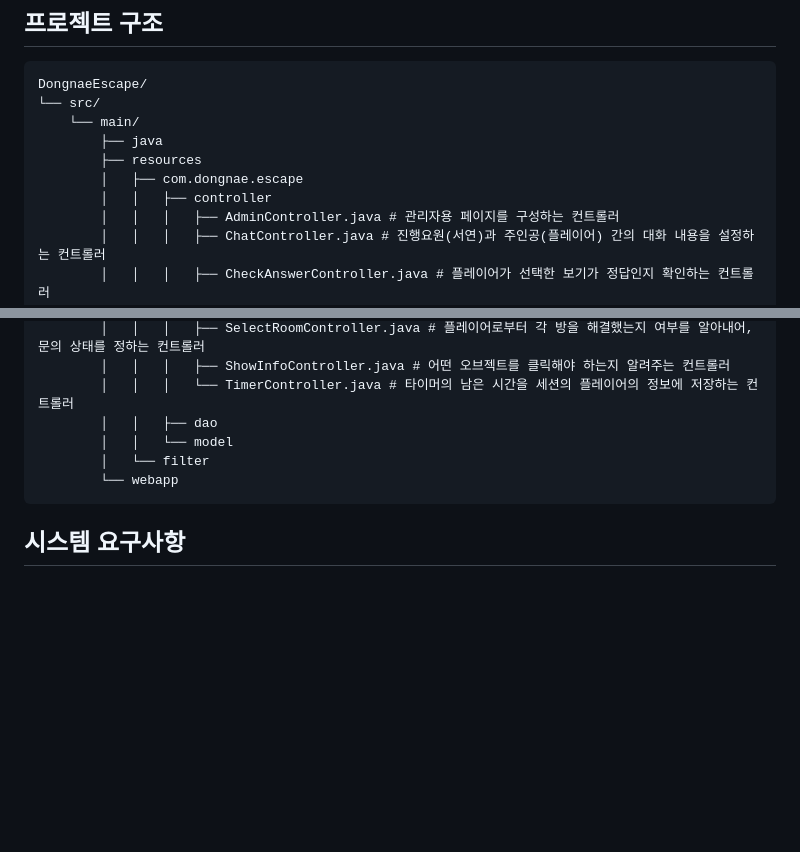
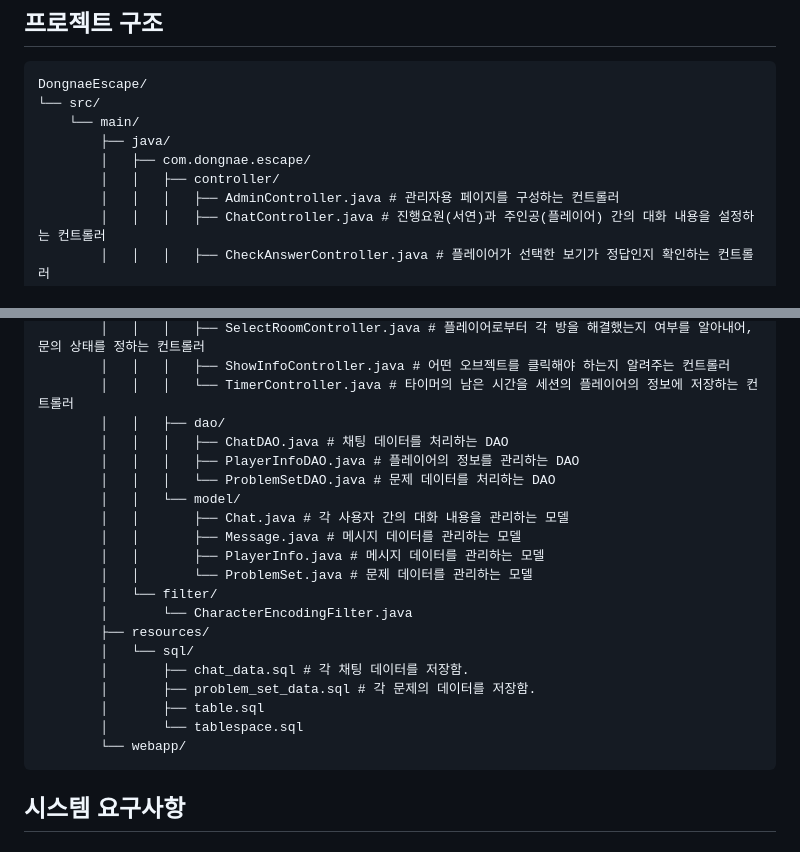
Before and after one commit to uk3181/DongnaeEscape, a Markdown page: README.md, 2 parts joined by grey strips. GitHub-like rendering; blank space fills up the shorter version.

````diff
--- a/README.md
+++ b/README.md
@@ -58,10 +58,9 @@
 DongnaeEscape/
 └── src/
     └── main/
-        ├── java
-        ├── resources
-        │   ├── com.dongnae.escape
-        │   │   ├── controller
+        ├── java/
+        │   ├── com.dongnae.escape/
+        │   │   ├── controller/
         │   │   │   ├── AdminController.java # 관리자용 페이지를 구성하는 컨트롤러
         │   │   │   ├── ChatController.java # 진행요원(서연)과 주인공(플레이어) 간의 대화 내용을 설정하는 컨트롤러
         │   │   │   ├── CheckAnswerController.java # 플레이어가 선택한 보기가 정답인지 확인하는 컨트롤러
@@ -81,10 +80,24 @@ DongnaeEscape/
         │   │   │   ├── SelectRoomController.java # 플레이어로부터 각 방을 해결했는지 여부를 알아내어, 문의 상태를 정하는 컨트롤러
         │   │   │   ├── ShowInfoController.java # 어떤 오브젝트를 클릭해야 하는지 알려주는 컨트롤러
         │   │   │   └── TimerController.java # 타이머의 남은 시간을 세션의 플레이어의 정보에 저장하는 컨트롤러
-        │   │   ├── dao
-        │   │   └── model
-        │   └── filter
-        └── webapp
+        │   │   ├── dao/
+        │   │   │   ├── ChatDAO.java # 채팅 데이터를 처리하는 DAO
+        │   │   │   ├── PlayerInfoDAO.java # 플레이어의 정보를 관리하는 DAO
+        │   │   │   └── ProblemSetDAO.java # 문제 데이터를 처리하는 DAO
+        │   │   └── model/
+        │   │       ├── Chat.java # 각 사용자 간의 대화 내용을 관리하는 모델
+        │   │       ├── Message.java # 메시지 데이터를 관리하는 모델
+        │   │       ├── PlayerInfo.java # 메시지 데이터를 관리하는 모델
+        │   │       └── ProblemSet.java # 문제 데이터를 관리하는 모델
+        │   └── filter/
+        │       └── CharacterEncodingFilter.java
+        ├── resources/
+        │   └── sql/
+        │       ├── chat_data.sql # 각 채팅 데이터를 저장함.
+        │       ├── problem_set_data.sql # 각 문제의 데이터를 저장함.
+        │       ├── table.sql
+        │       └── tablespace.sql
+        └── webapp/
 ```
 
 ## 시스템 요구사항
````
